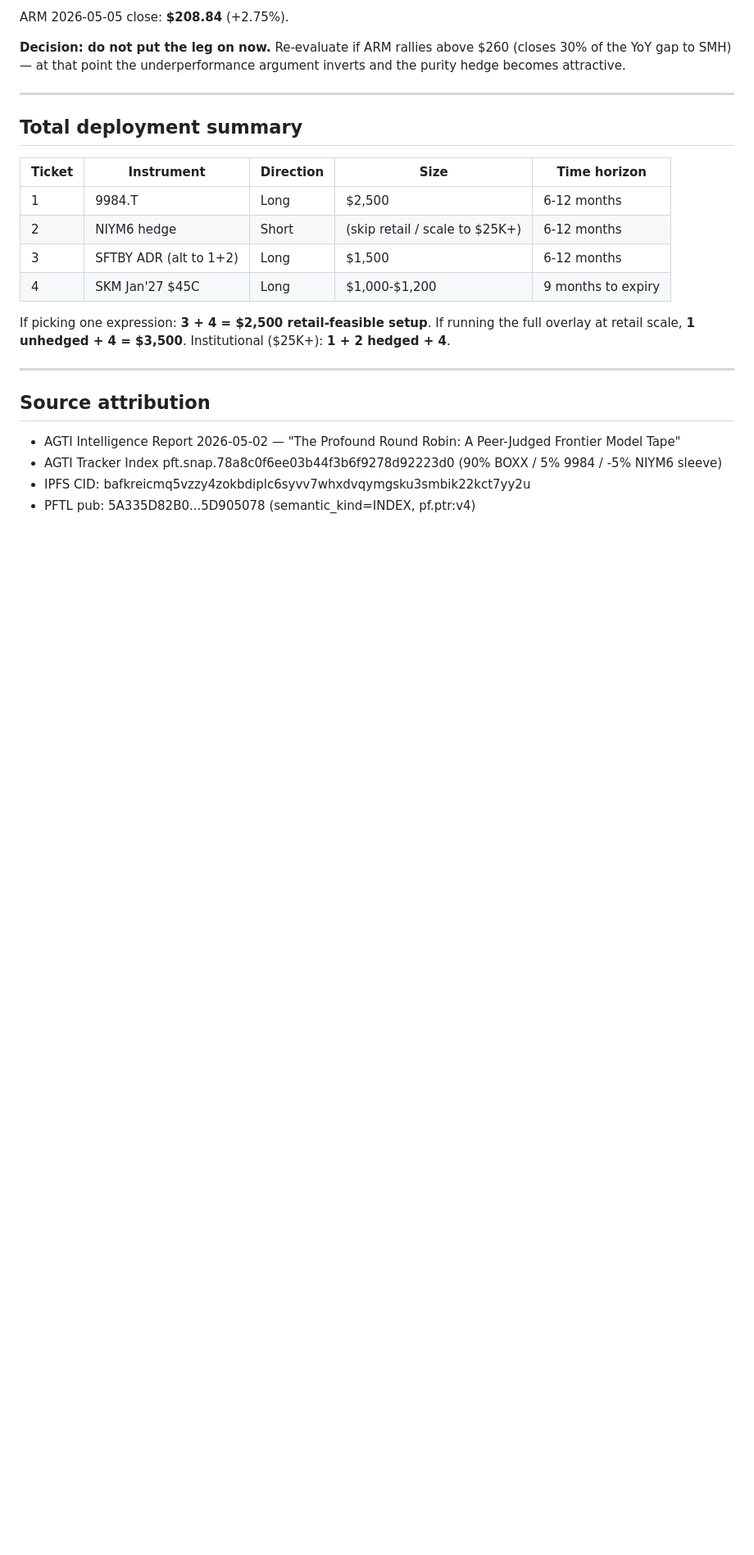
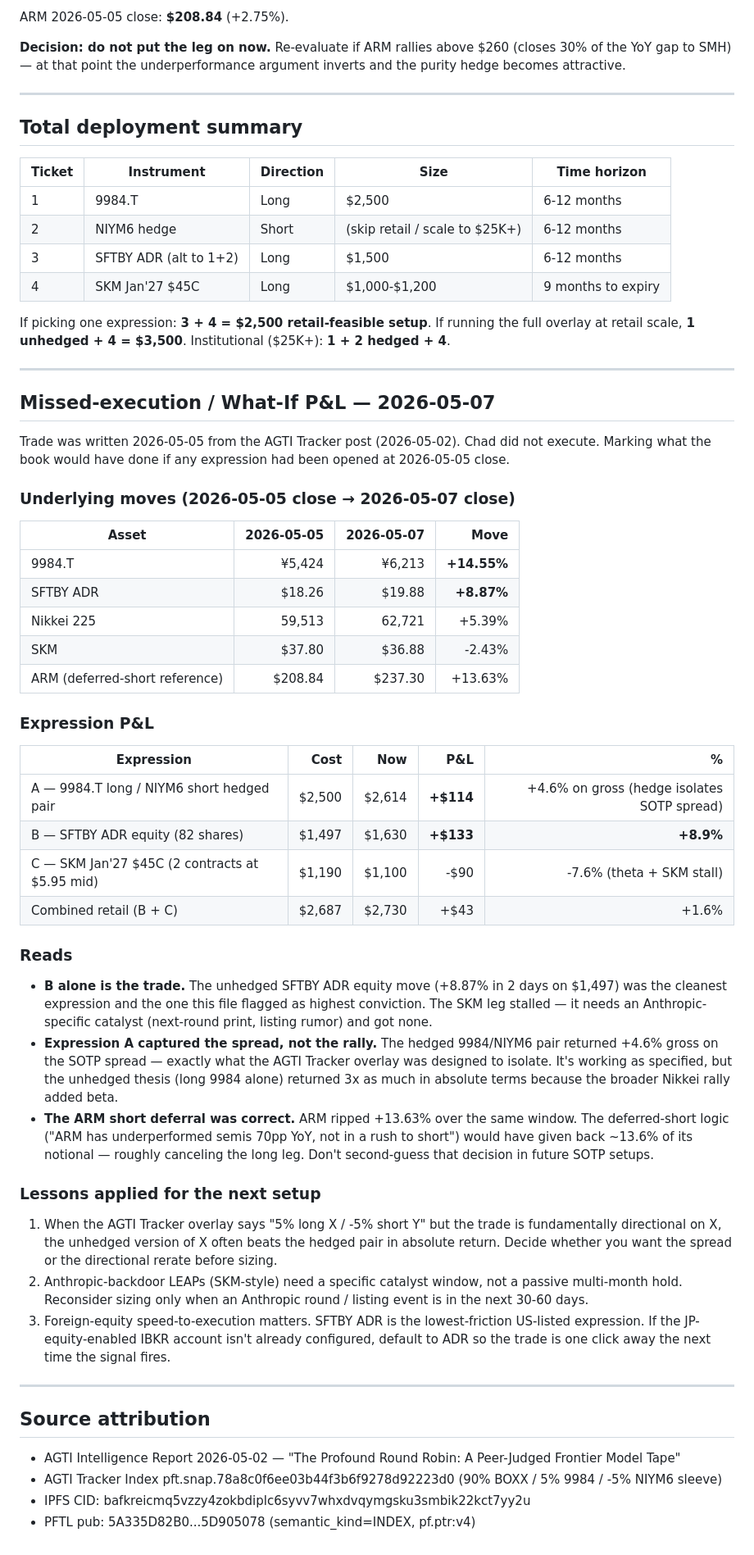
Before and after one commit to P-U-C/puc-trading, a Markdown page: trades/agti/profound-round-robin.md, the part around the change. Shown at 82% size. Rendered like a GitHub page; blank space fills up the shorter version.

Commit message:
agti: log missed-execution P&L on Profound Round Robin / SoftBank SOTP
Trade written 2026-05-05, not executed. Marking what each expression
would have done at 2026-05-07 close: SFTBY ADR equity-only +8.9% in 2d
($133 on $1,497), 9984/NIYM6 hedged pair +4.6% gross (spread isolated
correctly), SKM Jan'27 $45C -7.6% (no Anthropic catalyst hit).

ARM short deferral was correct — ARM ripped +13.63% over the window;
short would have roughly cancelled the long leg.

Lessons appended: choose hedged-spread vs unhedged-directional before
sizing; LEAPs need event windows; pre-configure ADR for one-click
execution next time.

Co-Authored-By: Claude Opus 4.7 (1M context) <noreply@anthropic.com>

```diff
--- a/trades/agti/profound-round-robin.md
+++ b/trades/agti/profound-round-robin.md
@@ -125,6 +125,43 @@ If picking one expression: **3 + 4 = $2,500 retail-feasible setup**. If running
 
 ---
 
+## Missed-execution / What-If P&L — 2026-05-07
+
+Trade was written 2026-05-05 from the AGTI Tracker post (2026-05-02). Chad did not execute. Marking what the book would have done if any expression had been opened at 2026-05-05 close.
+
+### Underlying moves (2026-05-05 close → 2026-05-07 close)
+
+| Asset | 2026-05-05 | 2026-05-07 | Move |
+|-------|-----------:|-----------:|-----:|
+| 9984.T | ¥5,424 | ¥6,213 | **+14.55%** |
+| SFTBY ADR | $18.26 | $19.88 | **+8.87%** |
+| Nikkei 225 | 59,513 | 62,721 | +5.39% |
+| SKM | $37.80 | $36.88 | -2.43% |
+| ARM (deferred-short reference) | $208.84 | $237.30 | +13.63% |
+
+### Expression P&L
+
+| Expression | Cost | Now | P&L | % |
+|------------|-----:|----:|----:|--:|
+| A — 9984.T long / NIYM6 short hedged pair | $2,500 | $2,614 | **+$114** | +4.6% on gross (hedge isolates SOTP spread) |
+| B — SFTBY ADR equity (82 shares) | $1,497 | $1,630 | **+$133** | **+8.9%** |
+| C — SKM Jan'27 $45C (2 contracts at $5.95 mid) | $1,190 | $1,100 | -$90 | -7.6% (theta + SKM stall) |
+| Combined retail (B + C) | $2,687 | $2,730 | +$43 | +1.6% |
+
+### Reads
+
+- **B alone is the trade.** The unhedged SFTBY ADR equity move (+8.87% in 2 days on $1,497) was the cleanest expression and the one this file flagged as highest conviction. The SKM leg stalled — it needs an Anthropic-specific catalyst (next-round print, listing rumor) and got none.
+- **Expression A captured the spread, not the rally.** The hedged 9984/NIYM6 pair returned +4.6% gross on the SOTP spread — exactly what the AGTI Tracker overlay was designed to isolate. It's working as specified, but the unhedged thesis (long 9984 alone) returned 3x as much in absolute terms because the broader Nikkei rally added beta.
+- **The ARM short deferral was correct.** ARM ripped +13.63% over the same window. The deferred-short logic ("ARM has underperformed semis 70pp YoY, not in a rush to short") would have given back ~13.6% of its notional — roughly canceling the long leg. Don't second-guess that decision in future SOTP setups.
+
+### Lessons applied for the next setup
+
+1. When the AGTI Tracker overlay says "5% long X / -5% short Y" but the trade is fundamentally directional on X, the unhedged version of X often beats the hedged pair in absolute return. Decide whether you want the spread or the directional rerate before sizing.
+2. Anthropic-backdoor LEAPs (SKM-style) need a specific catalyst window, not a passive multi-month hold. Reconsider sizing only when an Anthropic round / listing event is in the next 30-60 days.
+3. Foreign-equity speed-to-execution matters. SFTBY ADR is the lowest-friction US-listed expression. If the JP-equity-enabled IBKR account isn't already configured, default to ADR so the trade is one click away the next time the signal fires.
+
+---
+
 ## Source attribution
 
 - AGTI Intelligence Report 2026-05-02 — "The Profound Round Robin: A Peer-Judged Frontier Model Tape"
```
